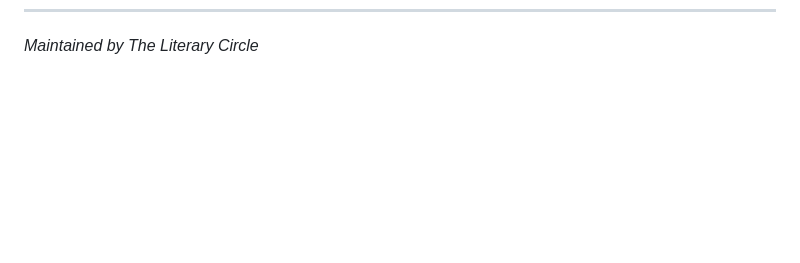
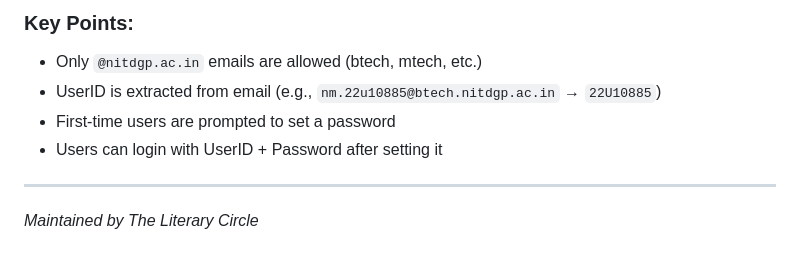
Before and after one commit to lcnitdgp/LC-_Website, a Markdown page: README.md, the part around one of its changes. Drawn GitHub-style; blank space fills up the shorter version.

```diff
--- a/README.md
+++ b/README.md
@@ -191 +224,8 @@ git push origin add-naivedyam-bio
+### Key Points:
+- Only `@nitdgp.ac.in` emails are allowed (btech, mtech, etc.)
+- UserID is extracted from email (e.g., `nm.22u10885@btech.nitdgp.ac.in` → `22U10885`)
+- First-time users are prompted to set a password
+- Users can login with UserID + Password after setting it
+
+---
 *Maintained by The Literary Circle*
```
Also changed, not shown: other parts of README.md (+33 -0 lines).
